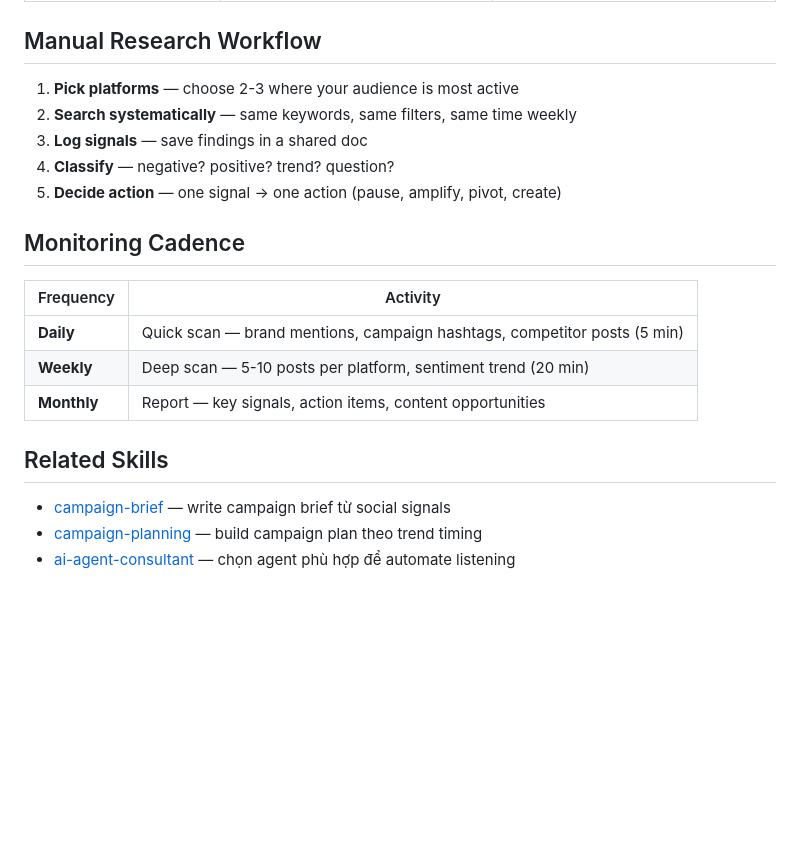
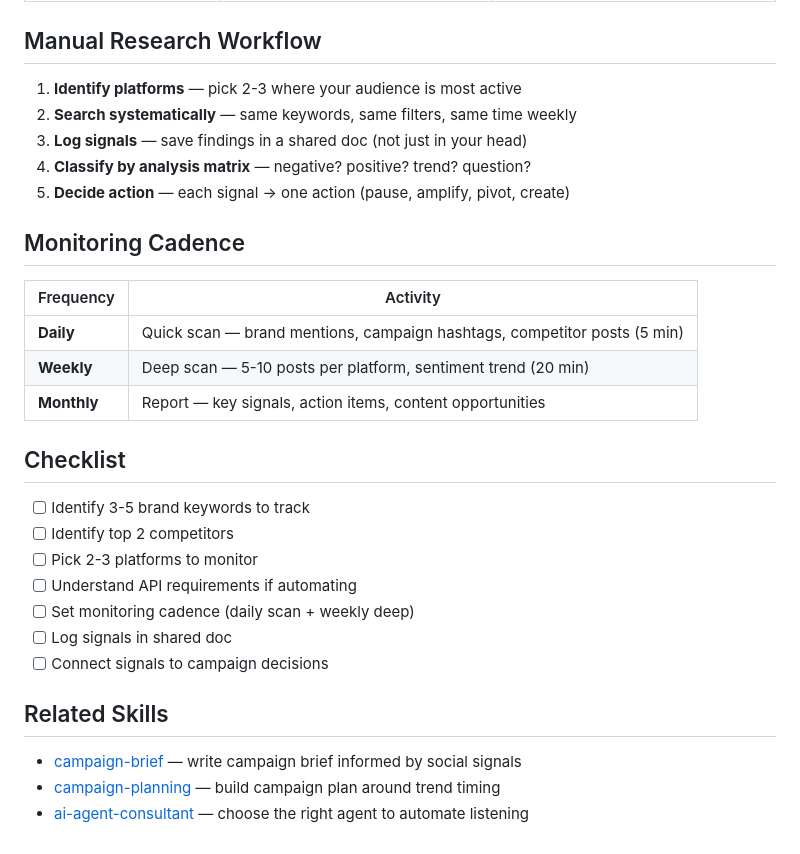
Before and after one commit to thaolst/ai-growth-agents-for-marketers, a Markdown page: skills/social-listening/SKILL.md, the part around one of its changes. GitHub-like rendering; blank space fills up the shorter version.

```diff
--- a/skills/social-listening/SKILL.md
+++ b/skills/social-listening/SKILL.md
@@ -139,11 +68,11 @@ documented searches instead of random scrolling.
 
 ## Manual Research Workflow
 
-1. **Pick platforms** — choose 2-3 where your audience is most active
+1. **Identify platforms** — pick 2-3 where your audience is most active
 2. **Search systematically** — same keywords, same filters, same time weekly
-3. **Log signals** — save findings in a shared doc
-4. **Classify** — negative? positive? trend? question?
-5. **Decide action** — one signal → one action (pause, amplify, pivot, create)
+3. **Log signals** — save findings in a shared doc (not just in your head)
+4. **Classify by analysis matrix** — negative? positive? trend? question?
+5. **Decide action** — each signal → one action (pause, amplify, pivot, create)
 
 ## Monitoring Cadence
 
@@ -153,8 +82,18 @@ documented searches instead of random scrolling.
 | **Weekly** | Deep scan — 5-10 posts per platform, sentiment trend (20 min) |
 | **Monthly** | Report — key signals, action items, content opportunities |
 
+## Checklist
+
+- [ ] Identify 3-5 brand keywords to track
+- [ ] Identify top 2 competitors
+- [ ] Pick 2-3 platforms to monitor
+- [ ] Understand API requirements if automating
+- [ ] Set monitoring cadence (daily scan + weekly deep)
+- [ ] Log signals in shared doc
+- [ ] Connect signals to campaign decisions
+
 ## Related Skills
 
-- [campaign-brief](../campaign-brief/) — write campaign brief từ social signals
-- [campaign-planning](../campaign-planning/) — build campaign plan theo trend timing
-- [ai-agent-consultant](../ai-agent-consultant/) — chọn agent phù hợp để automate listening
+- [campaign-brief](../campaign-brief/) — write campaign brief informed by social signals
+- [campaign-planning](../campaign-planning/) — build campaign plan around trend timing
+- [ai-agent-consultant](../ai-agent-consultant/) — choose the right agent to automate listening
```
Also changed, not shown: other parts of skills/social-listening/SKILL.md (+19 -90 lines).
